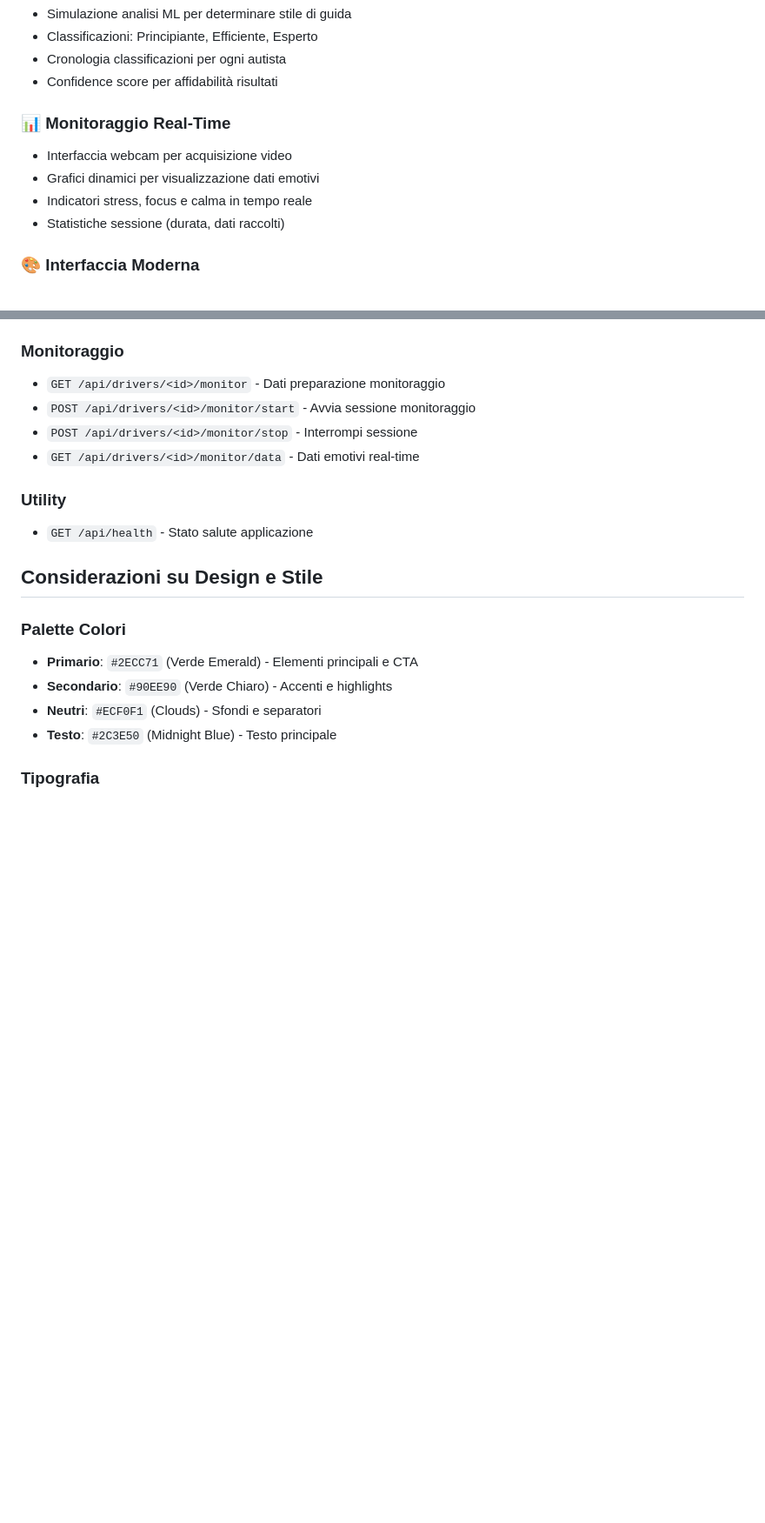
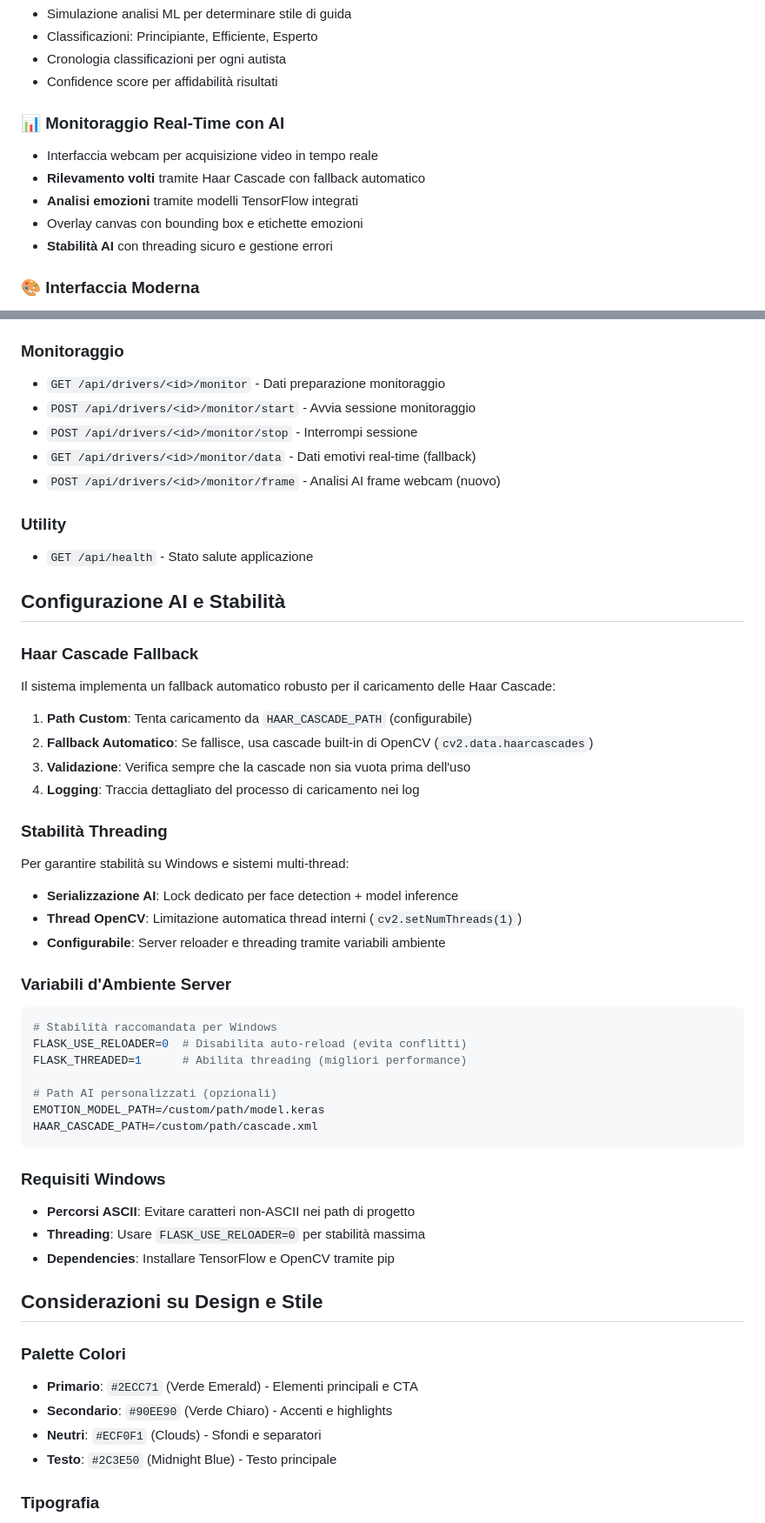
Before and after one commit to AnthonyVita007/Schumi, a Markdown page: README.md, 2 parts joined by grey strips. Shown at 87% size. Rendered like a GitHub page; blank space fills up the shorter version.

Commit message:
Documentation: Update README with AI stability features and environment variables
Co-authored-by: AnthonVita0Unisa <189330068+AnthonVita0Unisa@users.noreply.github.com>

````diff
--- a/README.md
+++ b/README.md
@@ -82,11 +87,12 @@ Il **Sistema di Gestione e Valutazione Autisti** è un'applicazione web completa
 - Cronologia classificazioni per ogni autista
 - Confidence score per affidabilità risultati
 
-### **📊 Monitoraggio Real-Time**
-- Interfaccia webcam per acquisizione video
-- Grafici dinamici per visualizzazione dati emotivi
-- Indicatori stress, focus e calma in tempo reale
-- Statistiche sessione (durata, dati raccolti)
+### **📊 Monitoraggio Real-Time con AI**
+- Interfaccia webcam per acquisizione video in tempo reale
+- **Rilevamento volti** tramite Haar Cascade con fallback automatico
+- **Analisi emozioni** tramite modelli TensorFlow integrati
+- Overlay canvas con bounding box e etichette emozioni
+- **Stabilità AI** con threading sicuro e gestione errori
 
 ### **🎨 Interfaccia Moderna**
 - Design pulito e intuitivo
@@ -168,10 +186,44 @@ Il **Sistema di Gestione e Valutazione Autisti** è un'applicazione web completa
 - `GET /api/drivers/<id>/monitor` - Dati preparazione monitoraggio
 - `POST /api/drivers/<id>/monitor/start` - Avvia sessione monitoraggio
 - `POST /api/drivers/<id>/monitor/stop` - Interrompi sessione
-- `GET /api/drivers/<id>/monitor/data` - Dati emotivi real-time
+- `GET /api/drivers/<id>/monitor/data` - Dati emotivi real-time (fallback)
+- `POST /api/drivers/<id>/monitor/frame` - Analisi AI frame webcam (nuovo)
 
 ### **Utility**
 - `GET /api/health` - Stato salute applicazione
+
+## **Configurazione AI e Stabilità**
+
+### **Haar Cascade Fallback**
+Il sistema implementa un fallback automatico robusto per il caricamento delle Haar Cascade:
+
+1. **Path Custom**: Tenta caricamento da `HAAR_CASCADE_PATH` (configurabile)
+2. **Fallback Automatico**: Se fallisce, usa cascade built-in di OpenCV (`cv2.data.haarcascades`)
+3. **Validazione**: Verifica sempre che la cascade non sia vuota prima dell'uso
+4. **Logging**: Traccia dettagliato del processo di caricamento nei log
+
+### **Stabilità Threading**
+Per garantire stabilità su Windows e sistemi multi-thread:
+
+- **Serializzazione AI**: Lock dedicato per face detection + model inference
+- **Thread OpenCV**: Limitazione automatica thread interni (`cv2.setNumThreads(1)`)
+- **Configurabile**: Server reloader e threading tramite variabili ambiente
+
+### **Variabili d'Ambiente Server**
+```bash
+# Stabilità raccomandata per Windows
+FLASK_USE_RELOADER=0  # Disabilita auto-reload (evita conflitti)
+FLASK_THREADED=1      # Abilita threading (migliori performance)
+
+# Path AI personalizzati (opzionali)
+EMOTION_MODEL_PATH=/custom/path/model.keras
+HAAR_CASCADE_PATH=/custom/path/cascade.xml
+```
+
+### **Requisiti Windows**
+- **Percorsi ASCII**: Evitare caratteri non-ASCII nei path di progetto
+- **Threading**: Usare `FLASK_USE_RELOADER=0` per stabilità massima
+- **Dependencies**: Installare TensorFlow e OpenCV tramite pip
 
 ## **Considerazioni su Design e Stile**
 
````
Also changed, not shown: other parts of README.md (+35 -4 lines).
